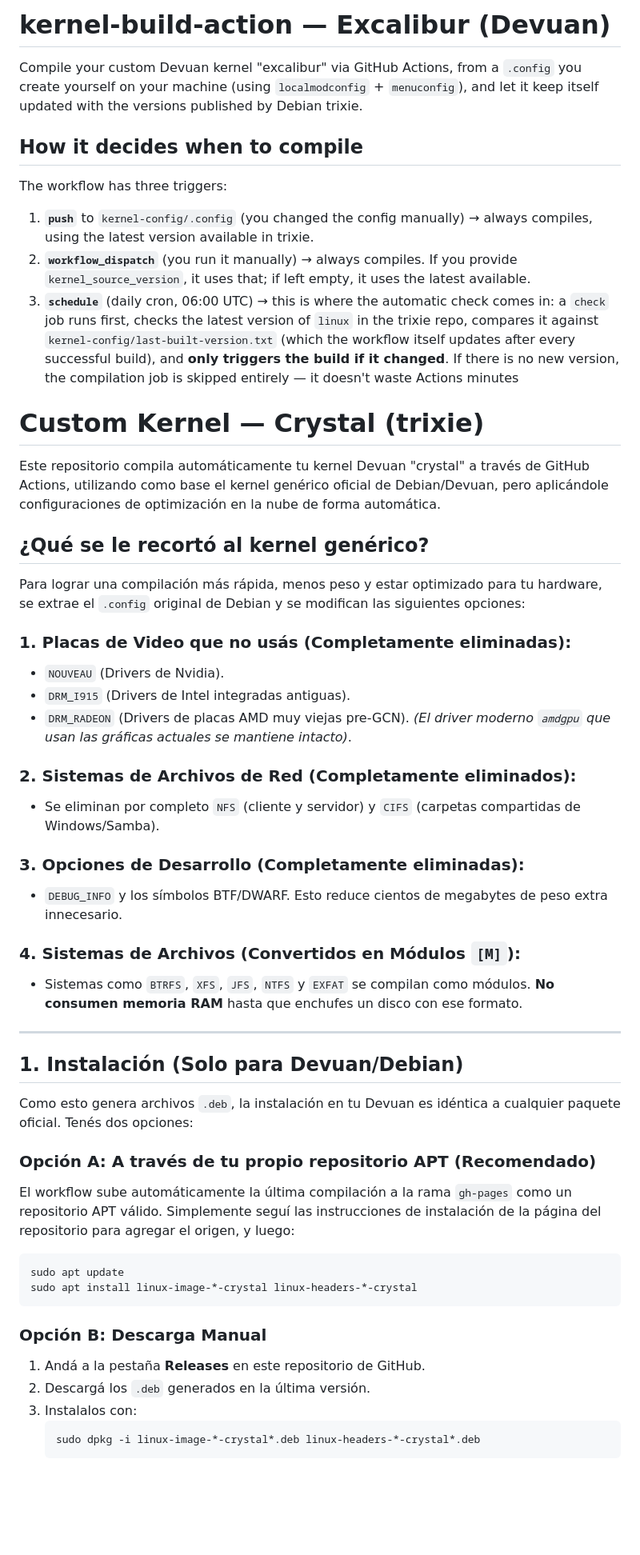
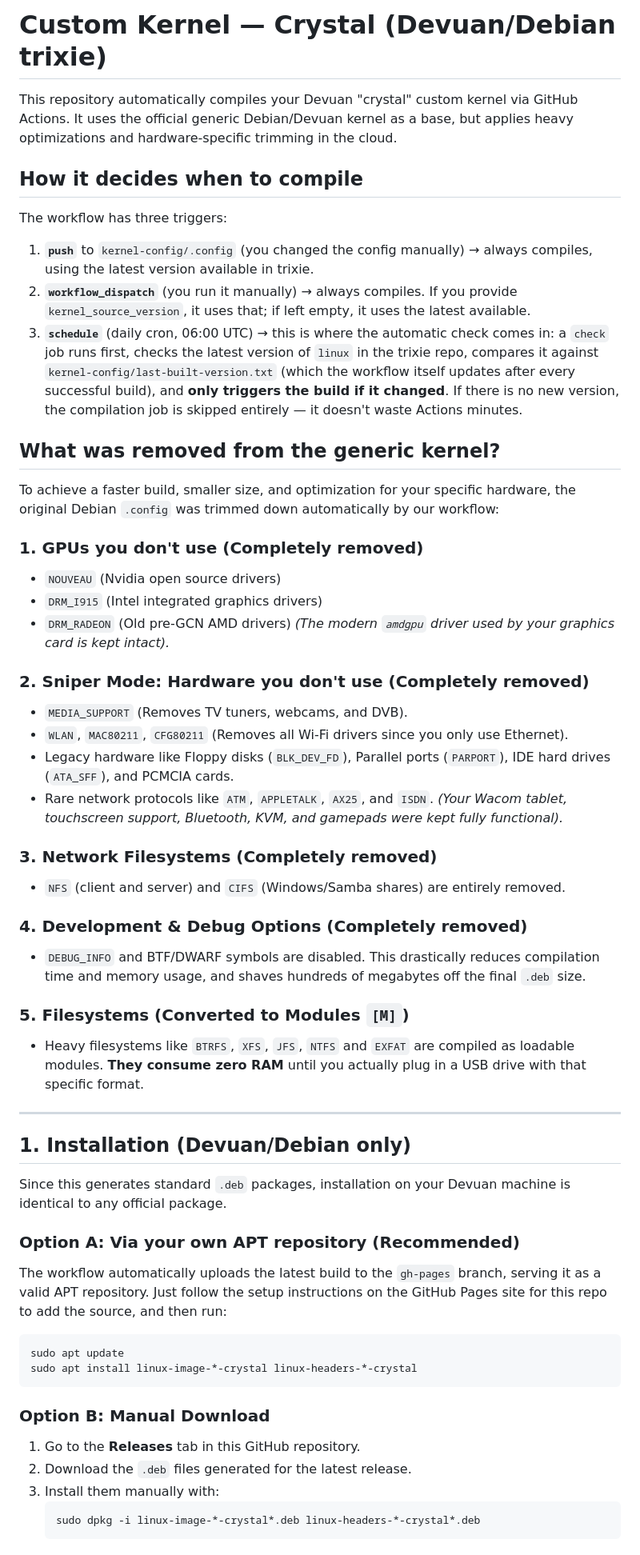
Before and after one commit to ezequielgk/devuan-depot, a Markdown page: CUSTOM-KERNEL-GUIDE.md, the part around one of its changes. Shown at 80% size. Rendered like a GitHub page; blank space fills up the shorter version.

Commit message:
docs: translate kernel guide to english and consolidate content

````diff
--- a/CUSTOM-KERNEL-GUIDE.md
+++ b/CUSTOM-KERNEL-GUIDE.md
@@ -1,69 +1,62 @@
-# kernel-build-action — Excalibur (Devuan)
+# Custom Kernel — Crystal (Devuan/Debian trixie)
 
-Compile your custom Devuan kernel "excalibur" via GitHub Actions, from
-a `.config` you create yourself on your machine (using `localmodconfig` +
-`menuconfig`), and let it keep itself updated with the versions published
-by Debian trixie.
+This repository automatically compiles your Devuan "crystal" custom kernel via GitHub Actions. It uses the official generic Debian/Devuan kernel as a base, but applies heavy optimizations and hardware-specific trimming in the cloud.
 
 ## How it decides when to compile
 
 The workflow has three triggers:
 
-1. **`push`** to `kernel-config/.config` (you changed the config manually) →
-   always compiles, using the latest version available in trixie.
-2. **`workflow_dispatch`** (you run it manually) → always compiles.
-   If you provide `kernel_source_version`, it uses that; if left empty, it uses the
-   latest available.
-3. **`schedule`** (daily cron, 06:00 UTC) → this is where the automatic
-   check comes in: a `check` job runs first, checks the latest version of `linux`
-   in the trixie repo, compares it against `kernel-config/last-built-version.txt`
-   (which the workflow itself updates after every successful build), and
-   **only triggers the build if it changed**. If there is no new version, the
-   compilation job is skipped entirely — it doesn't waste Actions minutes
-# Custom Kernel — Crystal (trixie)
+1. **`push`** to `kernel-config/.config` (you changed the config manually) → always compiles, using the latest version available in trixie.
+2. **`workflow_dispatch`** (you run it manually) → always compiles. If you provide `kernel_source_version`, it uses that; if left empty, it uses the latest available.
+3. **`schedule`** (daily cron, 06:00 UTC) → this is where the automatic check comes in: a `check` job runs first, checks the latest version of `linux` in the trixie repo, compares it against `kernel-config/last-built-version.txt` (which the workflow itself updates after every successful build), and **only triggers the build if it changed**. If there is no new version, the compilation job is skipped entirely — it doesn't waste Actions minutes.
 
-Este repositorio compila automáticamente tu kernel Devuan "crystal" a través de GitHub Actions, utilizando como base el kernel genérico oficial de Debian/Devuan, pero aplicándole configuraciones de optimización en la nube de forma automática.
+## What was removed from the generic kernel?
 
-## ¿Qué se le recortó al kernel genérico?
+To achieve a faster build, smaller size, and optimization for your specific hardware, the original Debian `.config` was trimmed down automatically by our workflow:
 
-Para lograr una compilación más rápida, menos peso y estar optimizado para tu hardware, se extrae el `.config` original de Debian y se modifican las siguientes opciones:
+### 1. GPUs you don't use (Completely removed)
+- `NOUVEAU` (Nvidia open source drivers)
+- `DRM_I915` (Intel integrated graphics drivers)
+- `DRM_RADEON` (Old pre-GCN AMD drivers)
+*(The modern `amdgpu` driver used by your graphics card is kept intact).*
 
-### 1. Placas de Video que no usás (Completamente eliminadas):
-- `NOUVEAU` (Drivers de Nvidia).
-- `DRM_I915` (Drivers de Intel integradas antiguas).
-- `DRM_RADEON` (Drivers de placas AMD muy viejas pre-GCN).
-*(El driver moderno `amdgpu` que usan las gráficas actuales se mantiene intacto)*.
+### 2. Sniper Mode: Hardware you don't use (Completely removed)
+- `MEDIA_SUPPORT` (Removes TV tuners, webcams, and DVB).
+- `WLAN`, `MAC80211`, `CFG80211` (Removes all Wi-Fi drivers since you only use Ethernet).
+- Legacy hardware like Floppy disks (`BLK_DEV_FD`), Parallel ports (`PARPORT`), IDE hard drives (`ATA_SFF`), and PCMCIA cards.
+- Rare network protocols like `ATM`, `APPLETALK`, `AX25`, and `ISDN`.
+*(Your Wacom tablet, touchscreen support, Bluetooth, KVM, and gamepads were kept fully functional).*
 
-### 2. Sistemas de Archivos de Red (Completamente eliminados):
-- Se eliminan por completo `NFS` (cliente y servidor) y `CIFS` (carpetas compartidas de Windows/Samba).
+### 3. Network Filesystems (Completely removed)
+- `NFS` (client and server) and `CIFS` (Windows/Samba shares) are entirely removed.
 
-### 3. Opciones de Desarrollo (Completamente eliminadas):
-- `DEBUG_INFO` y los símbolos BTF/DWARF. Esto reduce cientos de megabytes de peso extra innecesario.
+### 4. Development & Debug Options (Completely removed)
+- `DEBUG_INFO` and BTF/DWARF symbols are disabled. This drastically reduces compilation time and memory usage, and shaves hundreds of megabytes off the final `.deb` size.
 
-### 4. Sistemas de Archivos (Convertidos en Módulos `[M]`):
-- Sistemas como `BTRFS`, `XFS`, `JFS`, `NTFS` y `EXFAT` se compilan como módulos. **No consumen memoria RAM** hasta que enchufes un disco con ese formato.
+### 5. Filesystems (Converted to Modules `[M]`)
+- Heavy filesystems like `BTRFS`, `XFS`, `JFS`, `NTFS` and `EXFAT` are compiled as loadable modules. **They consume zero RAM** until you actually plug in a USB drive with that specific format.
 
 ---
 
-## 1. Instalación (Solo para Devuan/Debian)
+## 1. Installation (Devuan/Debian only)
 
-Como esto genera archivos `.deb`, la instalación en tu Devuan es idéntica a cualquier paquete oficial. Tenés dos opciones:
+Since this generates standard `.deb` packages, installation on your Devuan machine is identical to any official package.
 
-### Opción A: A través de tu propio repositorio APT (Recomendado)
+### Option A: Via your own APT repository (Recommended)
 
-El workflow sube automáticamente la última compilación a la rama `gh-pages` como un repositorio APT válido.
-Simplemente seguí las instrucciones de instalación de la página del repositorio para agregar el origen, y luego:
+The workflow automatically uploads the latest build to the `gh-pages` branch, serving it as a valid APT repository.
+Just follow the setup instructions on the GitHub Pages site for this repo to add the source, and then run:
 
 ```bash
 sudo apt update
 sudo apt install linux-image-*-crystal linux-headers-*-crystal
 ```
 
-### Opción B: Descarga Manual
+### Option B: Manual Download
 
-1. Andá a la pestaña **Releases** en este repositorio de GitHub.
-2. Descargá los `.deb` generados en la última versión.
-3. Instalalos con:
+1. Go to the **Releases** tab in this GitHub repository.
+2. Download the `.deb` files generated for the latest release.
+3. Install them manually with:
    ```bash
    sudo dpkg -i linux-image-*-crystal*.deb linux-headers-*-crystal*.deb
    ```
````
Also changed, not shown: other parts of CUSTOM-KERNEL-GUIDE.md (+22 -166 lines).
